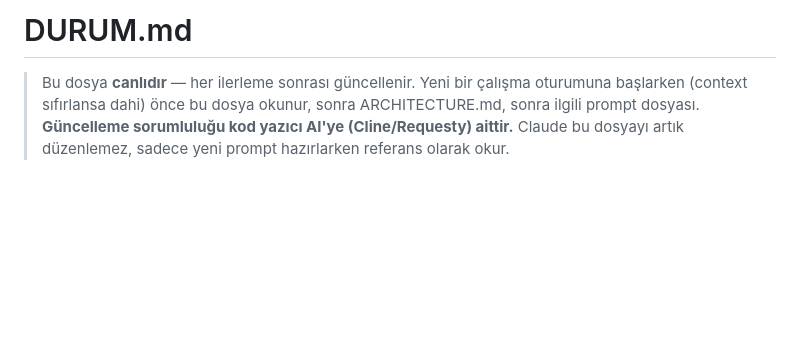
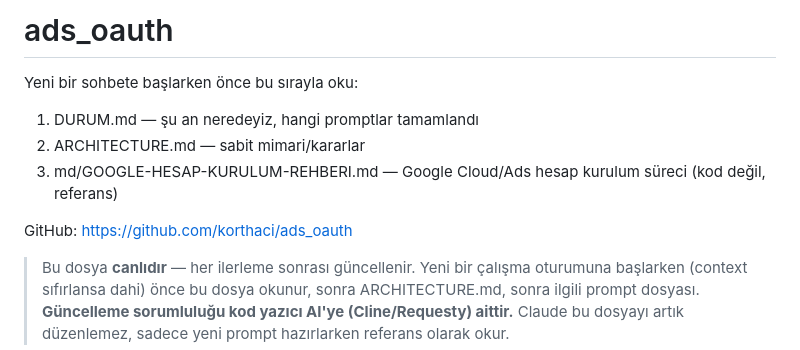
Before and after one commit to korthaci/ads_oauth, a Markdown page: md/DURUM.md, the part around the change. Rendered like a GitHub page; blank space fills up the shorter version.

Commit message:
Update DURUM.md to enhance project overview and navigation instructions

```diff
--- a/md/DURUM.md
+++ b/md/DURUM.md
@@ -1,4 +1,12 @@
-# DURUM.md
+# ads_oauth
+
+Yeni bir sohbete başlarken önce bu sırayla oku:
+1. DURUM.md — şu an neredeyiz, hangi promptlar tamamlandı
+2. ARCHITECTURE.md — sabit mimari/kararlar
+3. md/GOOGLE-HESAP-KURULUM-REHBERI.md — Google Cloud/Ads hesap kurulum süreci (kod değil, referans)
+
+GitHub: https://github.com/korthaci/ads_oauth
+
 > Bu dosya **canlıdır** — her ilerleme sonrası güncellenir. Yeni bir çalışma oturumuna
 > başlarken (context sıfırlansa dahi) önce bu dosya okunur, sonra ARCHITECTURE.md, sonra
 > ilgili prompt dosyası.
```
